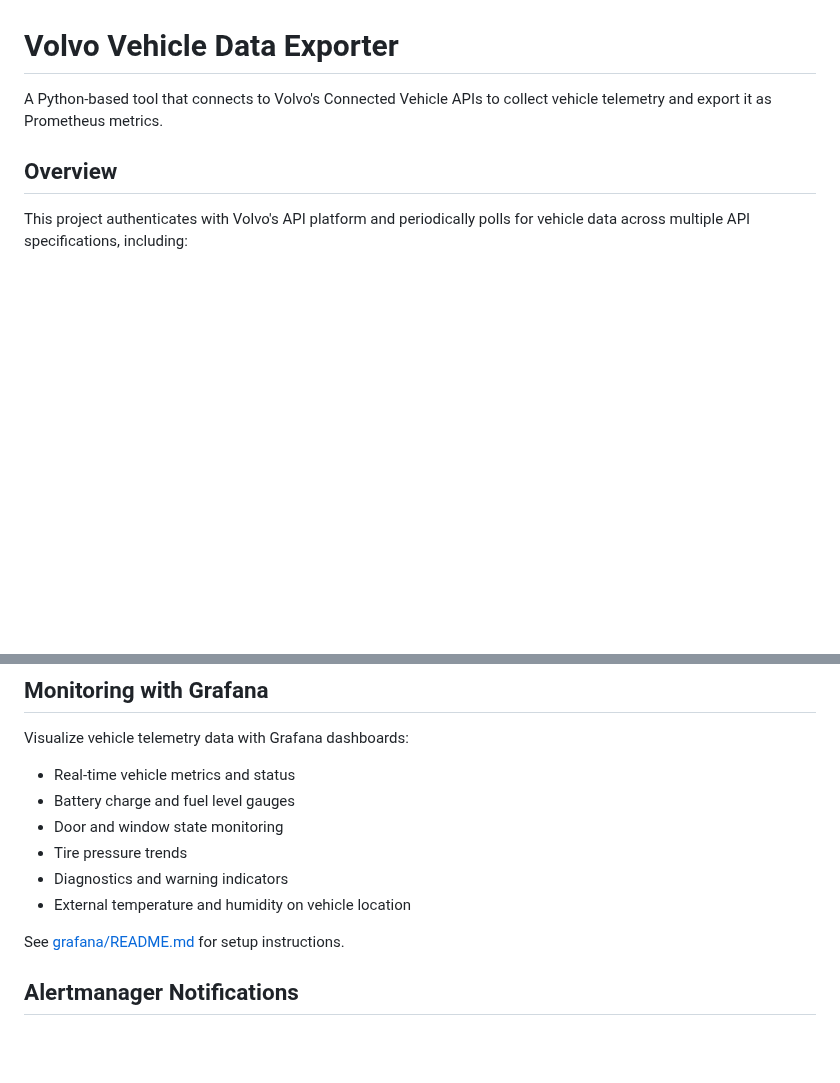
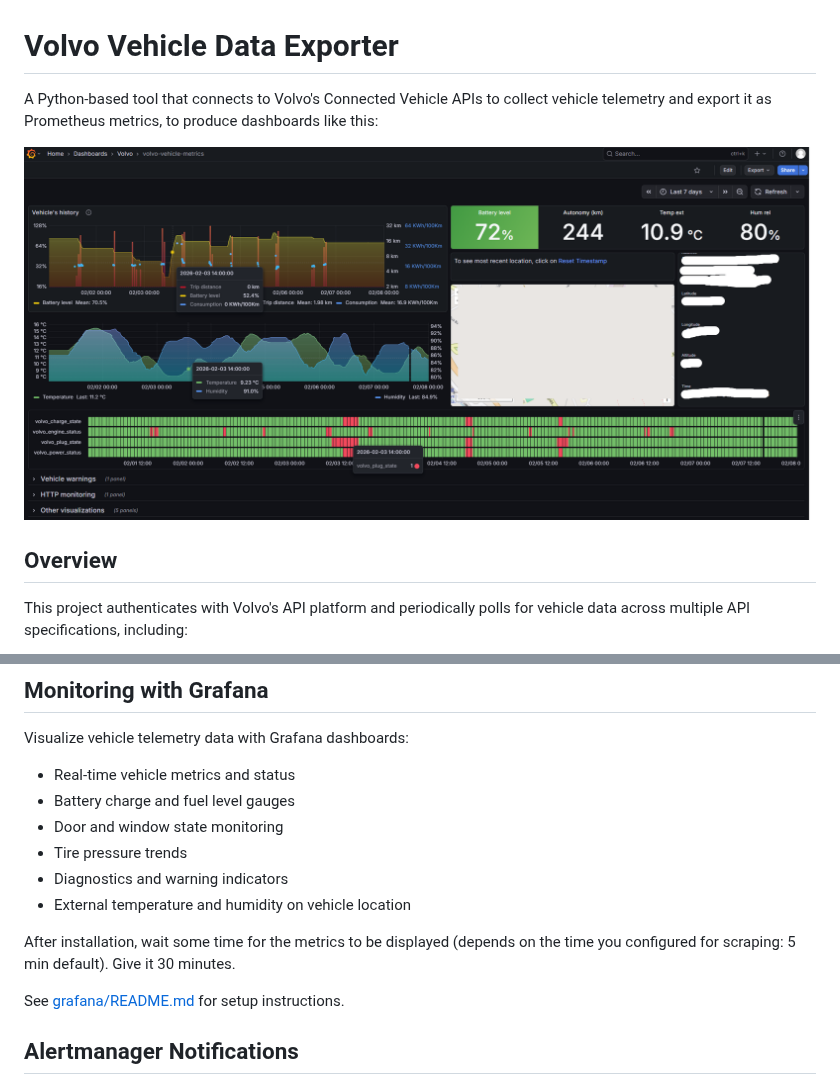
Before and after one commit to xaxeu/volvo-vehicle-exporter, a Markdown page: README.md, 2 parts joined by grey strips. Drawn GitHub-style; pictures changed too: grafana/volvo-vehicle-metrics-dashboard-v2.png (added); blank space fills up the shorter version.

```diff
--- a/README.md
+++ b/README.md
@@ -1,6 +1,8 @@
 # Volvo Vehicle Data Exporter
 
-A Python-based tool that connects to Volvo's Connected Vehicle APIs to collect vehicle telemetry and export it as Prometheus metrics.
+A Python-based tool that connects to Volvo's Connected Vehicle APIs to collect vehicle telemetry and export it as Prometheus metrics, to produce dashboards like this:
+
+![Volvo Vehicle Metrics V2 Dashboard](./grafana/volvo-vehicle-metrics-dashboard-v2.png)
 
 ## Overview
 
@@ -220,6 +222,8 @@ Visualize vehicle telemetry data with Grafana dashboards:
 - Diagnostics and warning indicators
 - External temperature and humidity on vehicle location
 
+After installation, wait some time for the metrics to be displayed (depends on the time you configured for scraping: 5 min default). Give it 30 minutes.
+
 See [grafana/README.md](grafana/README.md) for setup instructions.
 
 ## Alertmanager Notifications
```
Also changed, not shown: grafana/README.md (+15 -3 lines), 6 other files.
